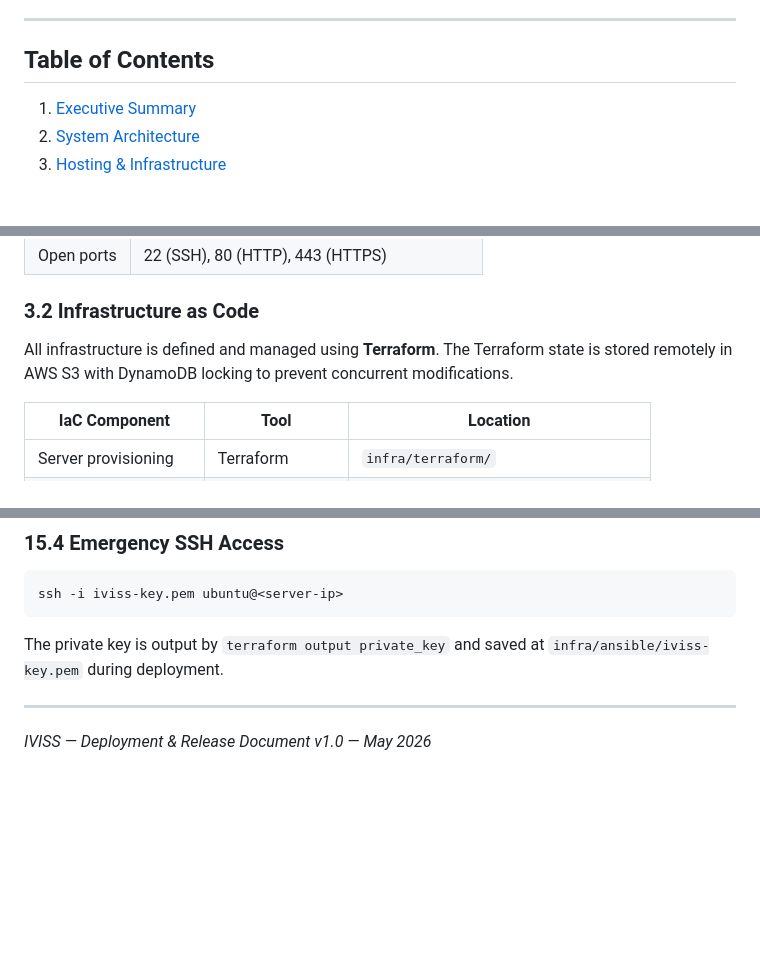
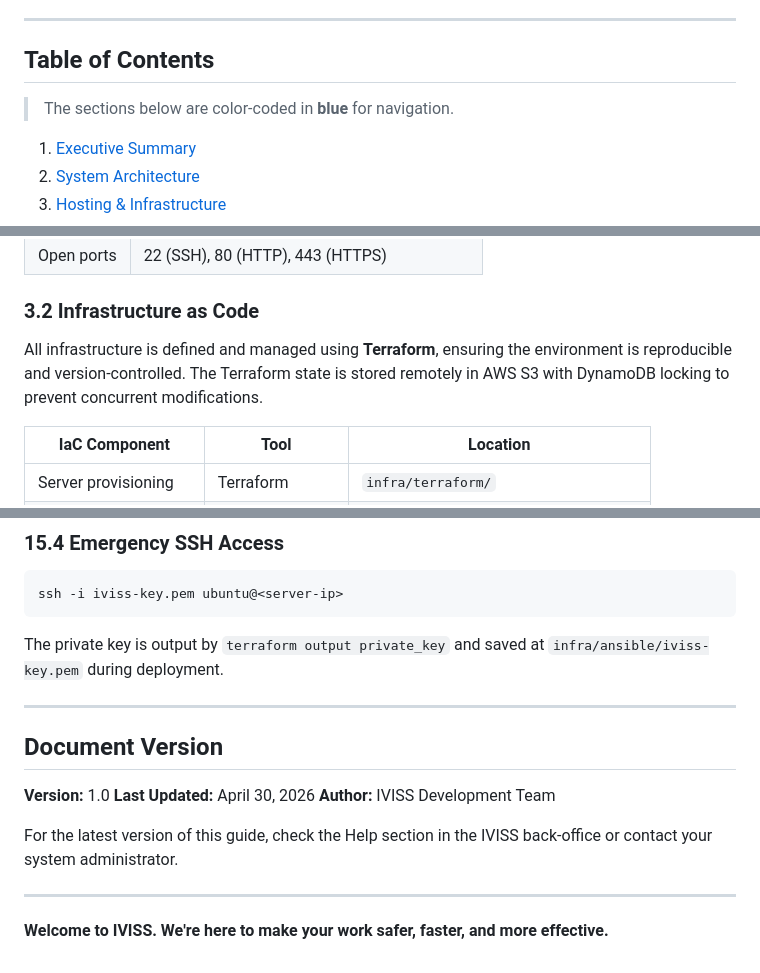
Before and after one commit to skyengpro/iviss, a Markdown page: docs/iviss_deployment_guide.md, 3 parts joined by grey strips. Drawn GitHub-style; blank space fills up the shorter version.

```diff
--- a/docs/iviss_deployment_guide.md
+++ b/docs/iviss_deployment_guide.md
@@ -9,6 +9,8 @@
 ---
 
 ## Table of Contents
+
+> The sections below are color-coded in **blue** for navigation.
 
 1. [Executive Summary](#1-executive-summary)
 2. [System Architecture](#2-system-architecture)
@@ -128,7 +99,7 @@ IVISS is multi-tenant. Each organisation (e.g. Police, Customs) has isolated dat
 
 ### 3.2 Infrastructure as Code
 
-All infrastructure is defined and managed using **Terraform**. The Terraform state is stored remotely in AWS S3 with DynamoDB locking to prevent concurrent modifications.
+All infrastructure is defined and managed using **Terraform**, ensuring the environment is reproducible and version-controlled. The Terraform state is stored remotely in AWS S3 with DynamoDB locking to prevent concurrent modifications.
 
 | IaC Component | Tool | Location |
 |---|---|---|
@@ -565,4 +533,14 @@ The private key is output by `terraform output private_key` and saved at `infra/
 
 ---
 
-*IVISS — Deployment & Release Document v1.0 — May 2026*
+## Document Version
+
+**Version:** 1.0
+**Last Updated:** April 30, 2026
+**Author:** IVISS Development Team
+
+For the latest version of this guide, check the Help section in the IVISS back-office or contact your system administrator.
+
+---
+
+**Welcome to IVISS. We're here to make your work safer, faster, and more effective.**
```
Also changed, not shown: other parts of docs/iviss_deployment_guide.md (+25 -59 lines), docs/iviss_deployment_guide_fr.md (+39 -61 lines).
